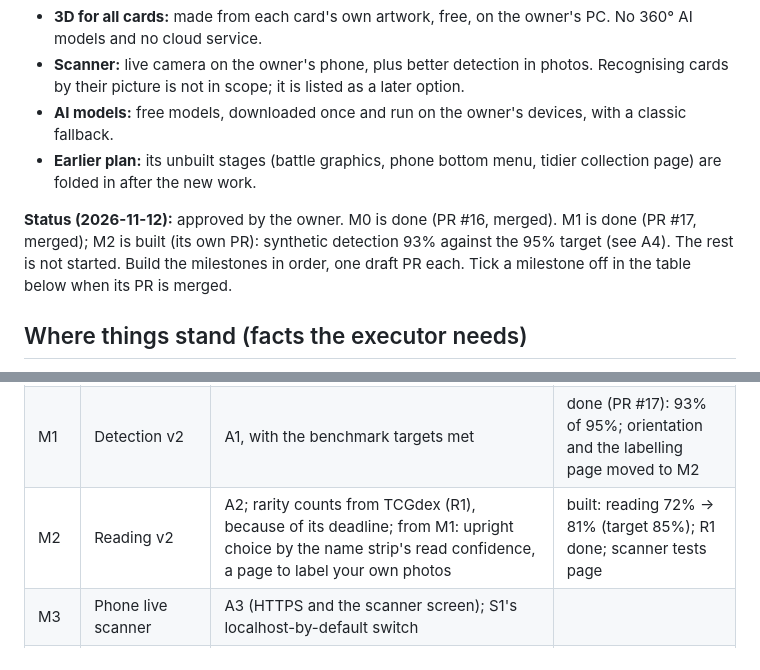
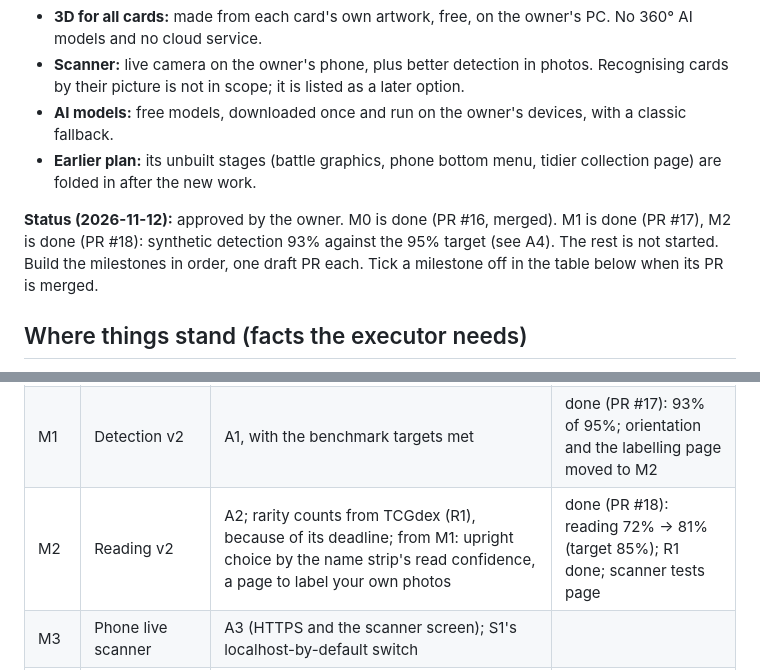
Before and after one commit to ksotox/LLMModel, a Markdown page: docs/ROADMAP.md, 2 parts joined by grey strips. Rendered like a GitHub page.

Commit message:
Roadmap: M2 merged
Co-Authored-By: Claude Opus 5.5 <noreply@anthropic.com>
Claude-Session: https://claude.ai/code/session_017WQSUrDMLWBxBh2nVLALSt

```diff
--- a/docs/ROADMAP.md
+++ b/docs/ROADMAP.md
@@ -13,7 +13,7 @@ The owner's choices:
 - **AI models:** free models, downloaded once and run on the owner's devices, with a classic fallback.
 - **Earlier plan:** its unbuilt stages (battle graphics, phone bottom menu, tidier collection page) are folded in after the new work.
 
-**Status (2026-11-12):** approved by the owner. M0 is done (PR #16, merged). M1 is done (PR #17, merged); M2 is built (its own PR): synthetic detection 93% against the 95% target (see A4). The rest is not started. Build the milestones in order, one draft PR each. Tick a milestone off in the table below when its PR is merged.
+**Status (2026-11-12):** approved by the owner. M0 is done (PR #16, merged). M1 is done (PR #17), M2 is done (PR #18): synthetic detection 93% against the 95% target (see A4). The rest is not started. Build the milestones in order, one draft PR each. Tick a milestone off in the table below when its PR is merged.
 
 ## Where things stand (facts the executor needs)
 - **Repo:** `ksotox/LLMModel`, branch `claude/pokemon-collection-catalog-aw6vsc`, `main` at PR #15. Node ≥ 22.5, Express 5, `node:sqlite`, vanilla ES modules with no build step, three.js 0.180 served from `/vendor/three`.
@@ -315,7 +315,7 @@ Runs in a worker (`public/js/popout/generate.worker.js`) on PC-class devices onl
 |---|---|---|---|
 | M0 | Foundations | CI workflow (T1); worker helper; onnxruntime-web vendored; `server/aiModels.js`; versioned migrations (T5); scan benchmark skeleton (A4) | done (PR #16) |
 | M1 | Detection v2 | A1, with the benchmark targets met | done (PR #17): 93% of 95%; orientation and the labelling page moved to M2 |
-| M2 | Reading v2 | A2; rarity counts from TCGdex (R1), because of its deadline; from M1: upright choice by the name strip's read confidence, a page to label your own photos | built: reading 72% → 81% (target 85%); R1 done; scanner tests page |
+| M2 | Reading v2 | A2; rarity counts from TCGdex (R1), because of its deadline; from M1: upright choice by the name strip's read confidence, a page to label your own photos | done (PR #18): reading 72% → 81% (target 85%); R1 done; scanner tests page |
 | M3 | Phone live scanner | A3 (HTTPS and the scanner screen); S1's localhost-by-default switch | |
 | M4 | Pop-out for all, classic | B1, B2, and B3 without AI; B4's grid display and queue | |
 | M5 | Pop-out with AI | B5's models for cut-out and depth; the relief picture and card-page parallax | |
```
Also changed, not shown: MEMORY.md (+2 -2 lines).
